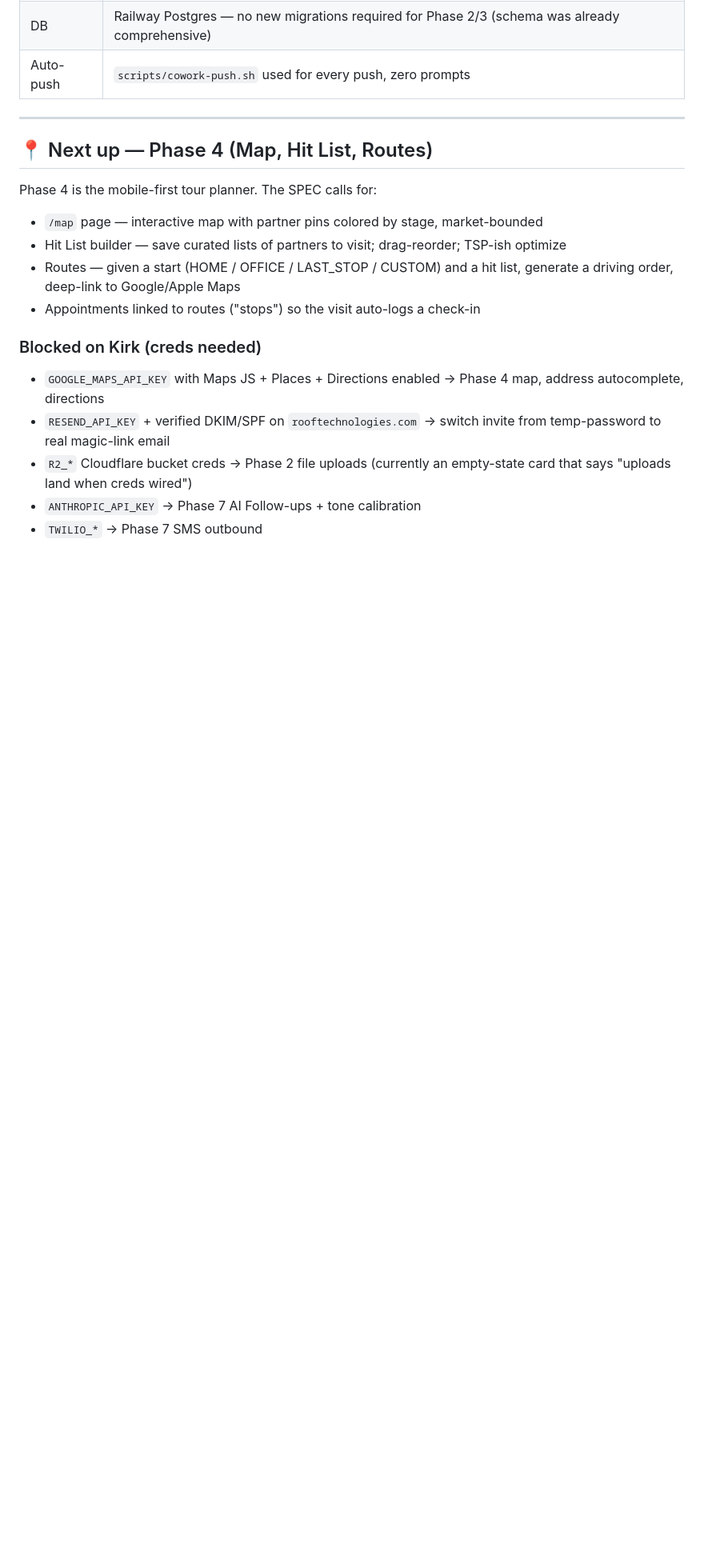
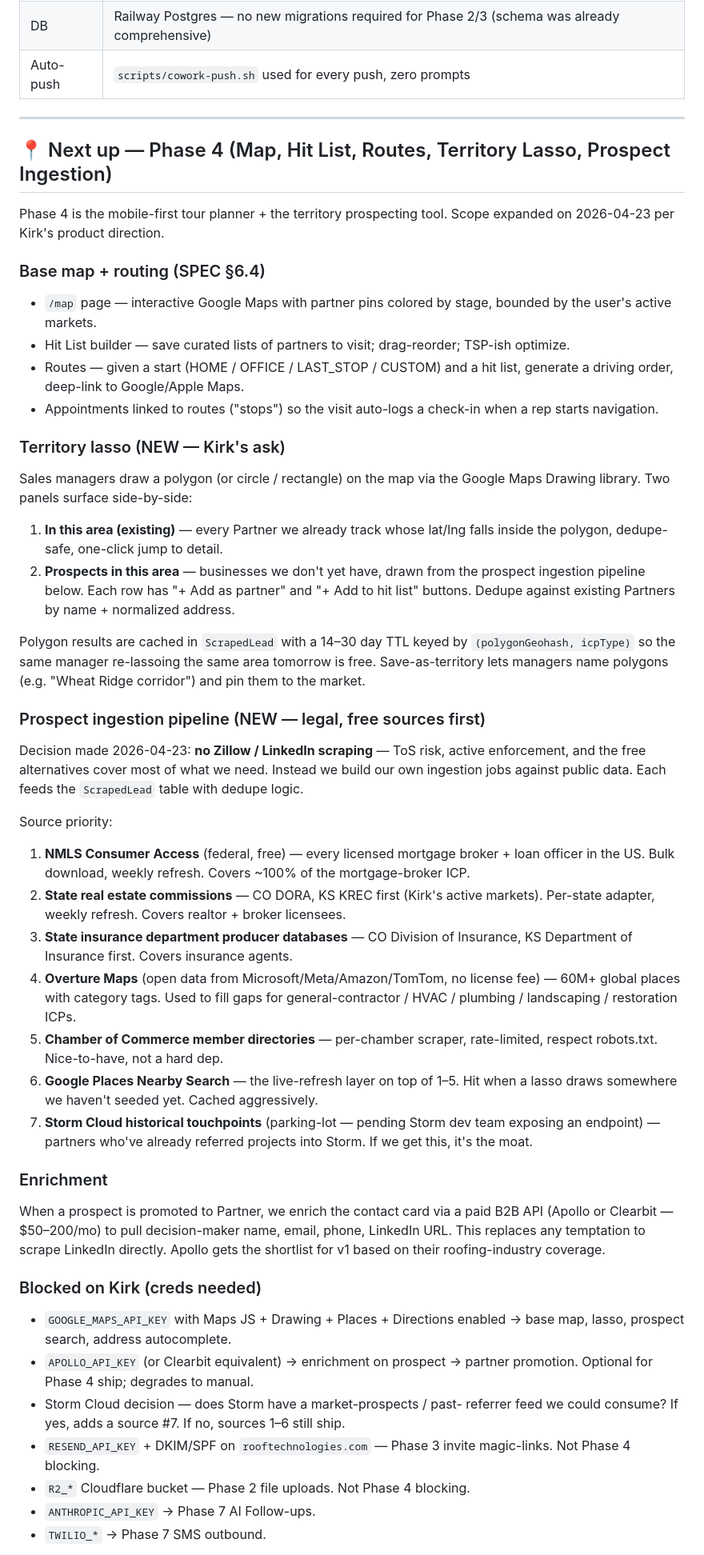
Before and after one commit to kirkd84/Partner-CRM, a Markdown page: STATUS.md, the part around one of its changes. Shown at 80% size. Drawn GitHub-style; blank space fills up the shorter version.

Commit message:
docs(phase4): expanded scope — territory lasso + legal prospect ingestion
Phase 4 now explicitly includes:
- Territory lasso on Google Maps (polygon / circle / rectangle draw)
  with two result panels: existing partners in the area, and
  prospects from the ingestion pipeline. Dedupe + save-as-territory.
- Free prospect ingestion pipeline: NMLS (mortgage brokers, federal,
  free), state real estate + insurance licensing boards (CO DORA,
  KS KREC, CO DOI, KS DOI first), Overture Maps (commercial ICPs),
  Chamber of Commerce directories, Google Places as live-refresh.
- Explicit no-go list: Zillow + LinkedIn scraping (ToS + active
  enforcement risk). LinkedIn-derived contact data comes via a paid
  B2B enrichment API (Apollo / Clearbit) when a prospect promotes
  to a partner.
- Storm Cloud historical touchpoints as parking-lot source #7,
  pending a read-only endpoint from the Storm dev team.

Also added a detailed Phase 4 build order (10 work packages, ~9.5
days of work) so the next Cowork session can pick it up without
re-planning.

Co-Authored-By: Claude Opus 4.7 (1M context) <noreply@anthropic.com>

```diff
--- a/STATUS.md
+++ b/STATUS.md
@@ -60,20 +60,92 @@ Every write-path goes through `assertCanEdit` / `assertIsManagerPlus` / `assertI
 
 ---
 
-## 📍 Next up — Phase 4 (Map, Hit List, Routes)
+## 📍 Next up — Phase 4 (Map, Hit List, Routes, Territory Lasso, Prospect Ingestion)
 
-Phase 4 is the mobile-first tour planner. The SPEC calls for:
+Phase 4 is the mobile-first tour planner + the territory prospecting
+tool. Scope expanded on 2026-04-23 per Kirk's product direction.
 
-- `/map` page — interactive map with partner pins colored by stage, market-bounded
-- Hit List builder — save curated lists of partners to visit; drag-reorder; TSP-ish optimize
-- Routes — given a start (HOME / OFFICE / LAST_STOP / CUSTOM) and a hit list, generate a driving order, deep-link to Google/Apple Maps
-- Appointments linked to routes ("stops") so the visit auto-logs a check-in
+### Base map + routing (SPEC §6.4)
+
+- `/map` page — interactive Google Maps with partner pins colored by
+  stage, bounded by the user's active markets.
+- Hit List builder — save curated lists of partners to visit;
+  drag-reorder; TSP-ish optimize.
+- Routes — given a start (HOME / OFFICE / LAST_STOP / CUSTOM) and a
+  hit list, generate a driving order, deep-link to Google/Apple Maps.
+- Appointments linked to routes ("stops") so the visit auto-logs a
+  check-in when a rep starts navigation.
+
+### Territory lasso (NEW — Kirk's ask)
+
+Sales managers draw a polygon (or circle / rectangle) on the map via
+the Google Maps Drawing library. Two panels surface side-by-side:
+
+1. **In this area (existing)** — every Partner we already track whose
+   lat/lng falls inside the polygon, dedupe-safe, one-click jump to
+   detail.
+2. **Prospects in this area** — businesses we don't yet have, drawn
+   from the prospect ingestion pipeline below. Each row has "+ Add as
+   partner" and "+ Add to hit list" buttons. Dedupe against existing
+   Partners by name + normalized address.
+
+Polygon results are cached in `ScrapedLead` with a 14–30 day TTL keyed
+by `(polygonGeohash, icpType)` so the same manager re-lassoing the
+same area tomorrow is free. Save-as-territory lets managers name
+polygons (e.g. "Wheat Ridge corridor") and pin them to the market.
+
+### Prospect ingestion pipeline (NEW — legal, free sources first)
+
+Decision made 2026-04-23: **no Zillow / LinkedIn scraping** — ToS
+risk, active enforcement, and the free alternatives cover most of
+what we need. Instead we build our own ingestion jobs against public
+data. Each feeds the `ScrapedLead` table with dedupe logic.
+
+Source priority:
+
+1. **NMLS Consumer Access** (federal, free) — every licensed mortgage
+   broker + loan officer in the US. Bulk download, weekly refresh.
+   Covers ~100% of the mortgage-broker ICP.
+2. **State real estate commissions** — CO DORA, KS KREC first
+   (Kirk's active markets). Per-state adapter, weekly refresh. Covers
+   realtor + broker licensees.
+3. **State insurance department producer databases** — CO Division of
+   Insurance, KS Department of Insurance first. Covers insurance
+   agents.
+4. **Overture Maps** (open data from Microsoft/Meta/Amazon/TomTom, no
+   license fee) — 60M+ global places with category tags. Used to fill
+   gaps for general-contractor / HVAC / plumbing / landscaping /
+   restoration ICPs.
+5. **Chamber of Commerce member directories** — per-chamber scraper,
+   rate-limited, respect robots.txt. Nice-to-have, not a hard dep.
+6. **Google Places Nearby Search** — the live-refresh layer on top of
+   1–5. Hit when a lasso draws somewhere we haven't seeded yet.
+   Cached aggressively.
+7. **Storm Cloud historical touchpoints** (parking-lot — pending Storm
+   dev team exposing an endpoint) — partners who've already referred
+   projects into Storm. If we get this, it's the moat.
+
+### Enrichment
+
+When a prospect is promoted to Partner, we enrich the contact card via
+a paid B2B API (Apollo or Clearbit — $50–200/mo) to pull
+decision-maker name, email, phone, LinkedIn URL. This replaces any
+temptation to scrape LinkedIn directly. Apollo gets the shortlist for
+v1 based on their roofing-industry coverage.
 
 ### Blocked on Kirk (creds needed)
 
-- `GOOGLE_MAPS_API_KEY` with Maps JS + Places + Directions enabled → Phase 4 map, address autocomplete, directions
-- `RESEND_API_KEY` + verified DKIM/SPF on `rooftechnologies.com` → switch invite from temp-password to real magic-link email
-- `R2_*` Cloudflare bucket creds → Phase 2 file uploads (currently an empty-state card that says "uploads land when creds wired")
-- `ANTHROPIC_API_KEY` → Phase 7 AI Follow-ups + tone calibration
-- `TWILIO_*` → Phase 7 SMS outbound
+- `GOOGLE_MAPS_API_KEY` with Maps JS + Drawing + Places + Directions
+  enabled → base map, lasso, prospect search, address autocomplete.
+- `APOLLO_API_KEY` (or Clearbit equivalent) → enrichment on prospect →
+  partner promotion. Optional for Phase 4 ship; degrades to manual.
+- Storm Cloud decision — does Storm have a market-prospects / past-
+  referrer feed we could consume? If yes, adds a source #7. If no,
+  sources 1–6 still ship.
+- `RESEND_API_KEY` + DKIM/SPF on `rooftechnologies.com` — Phase 3
+  invite magic-links. Not Phase 4 blocking.
+- `R2_*` Cloudflare bucket — Phase 2 file uploads. Not Phase 4
+  blocking.
+- `ANTHROPIC_API_KEY` → Phase 7 AI Follow-ups.
+- `TWILIO_*` → Phase 7 SMS outbound.
 
```
Also changed, not shown: other parts of STATUS.md (+18 -1 lines).
